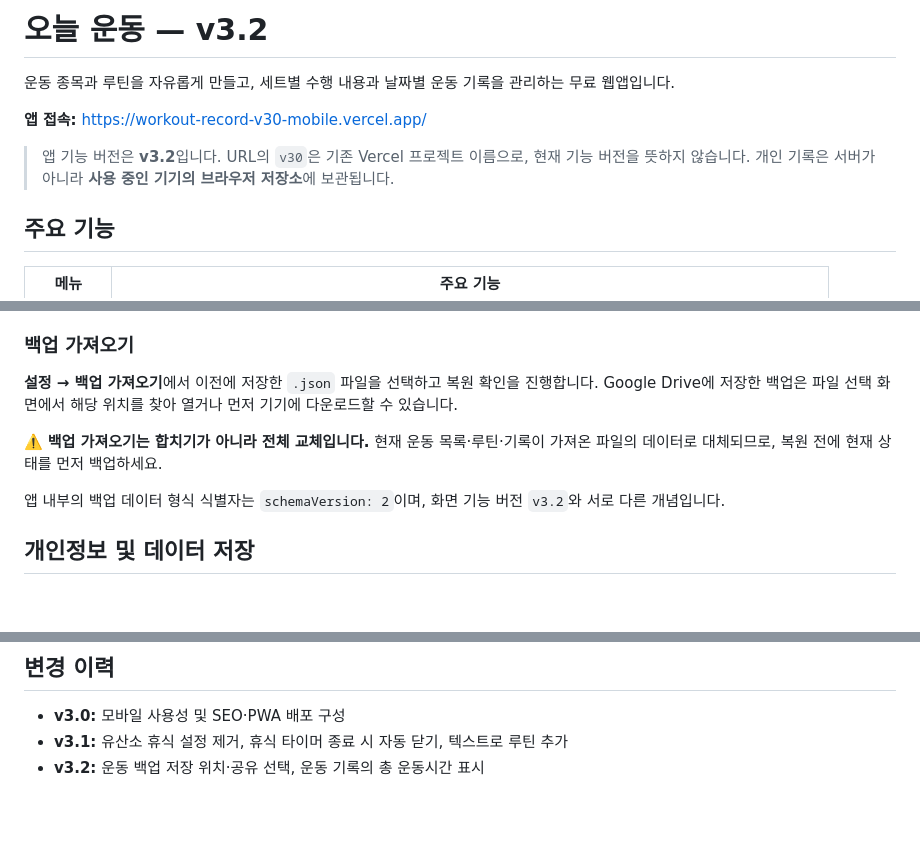
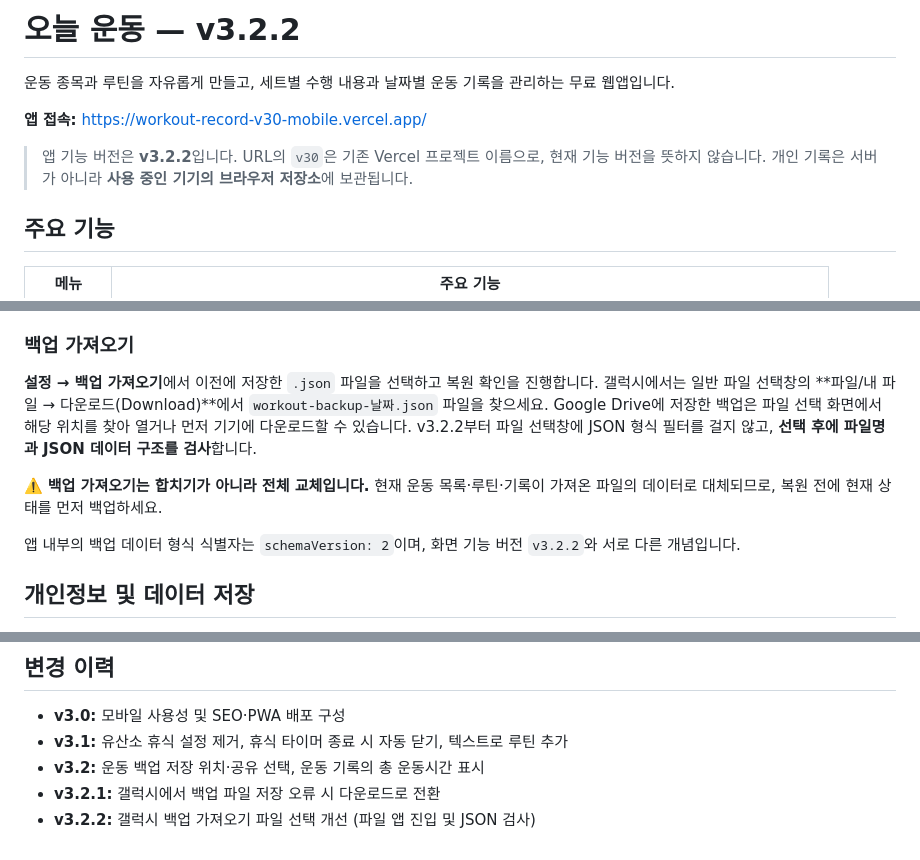
Before and after one commit to kimhoj90/workout-record, a Markdown page: README.md, 3 parts joined by grey strips. GitHub-like rendering; blank space fills up the shorter version.

Commit message:
docs: explain JSON import on Galaxy in v3.2.2

```diff
--- a/README.md
+++ b/README.md
@@ -1,10 +1,10 @@
-# 오늘 운동 — v3.2
+# 오늘 운동 — v3.2.2
 
 운동 종목과 루틴을 자유롭게 만들고, 세트별 수행 내용과 날짜별 운동 기록을 관리하는 무료 웹앱입니다.
 
 **앱 접속:** https://workout-record-v30-mobile.vercel.app/
 
-> 앱 기능 버전은 **v3.2**입니다. URL의 `v30`은 기존 Vercel 프로젝트 이름으로, 현재 기능 버전을 뜻하지 않습니다. 개인 기록은 서버가 아니라 **사용 중인 기기의 브라우저 저장소**에 보관됩니다.
+> 앱 기능 버전은 **v3.2.2**입니다. URL의 `v30`은 기존 Vercel 프로젝트 이름으로, 현재 기능 버전을 뜻하지 않습니다. 개인 기록은 서버가 아니라 **사용 중인 기기의 브라우저 저장소**에 보관됩니다.
 
 ## 주요 기능
 
@@ -65,11 +65,11 @@
 
 ### 백업 가져오기
 
-**설정 → 백업 가져오기**에서 이전에 저장한 `.json` 파일을 선택하고 복원 확인을 진행합니다. Google Drive에 저장한 백업은 파일 선택 화면에서 해당 위치를 찾아 열거나 먼저 기기에 다운로드할 수 있습니다.
+**설정 → 백업 가져오기**에서 이전에 저장한 `.json` 파일을 선택하고 복원 확인을 진행합니다. 갤럭시에서는 일반 파일 선택창의 **파일/내 파일 → 다운로드(Download)**에서 `workout-backup-날짜.json` 파일을 찾으세요. Google Drive에 저장한 백업은 파일 선택 화면에서 해당 위치를 찾아 열거나 먼저 기기에 다운로드할 수 있습니다. v3.2.2부터 파일 선택창에 JSON 형식 필터를 걸지 않고, **선택 후에 파일명과 JSON 데이터 구조를 검사**합니다.
 
 ⚠️ **백업 가져오기는 합치기가 아니라 전체 교체입니다.** 현재 운동 목록·루틴·기록이 가져온 파일의 데이터로 대체되므로, 복원 전에 현재 상태를 먼저 백업하세요.
 
-앱 내부의 백업 데이터 형식 식별자는 `schemaVersion: 2`이며, 화면 기능 버전 `v3.2`와 서로 다른 개념입니다.
+앱 내부의 백업 데이터 형식 식별자는 `schemaVersion: 2`이며, 화면 기능 버전 `v3.2.2`와 서로 다른 개념입니다.
 
 ## 개인정보 및 데이터 저장
 
@@ -113,3 +113,5 @@
 - **v3.0:** 모바일 사용성 및 SEO·PWA 배포 구성
 - **v3.1:** 유산소 휴식 설정 제거, 휴식 타이머 종료 시 자동 닫기, 텍스트로 루틴 추가
 - **v3.2:** 운동 백업 저장 위치·공유 선택, 운동 기록의 총 운동시간 표시
+- **v3.2.1:** 갤럭시에서 백업 파일 저장 오류 시 다운로드로 전환
+- **v3.2.2:** 갤럭시 백업 가져오기 파일 선택 개선 (파일 앱 진입 및 JSON 검사)
```
